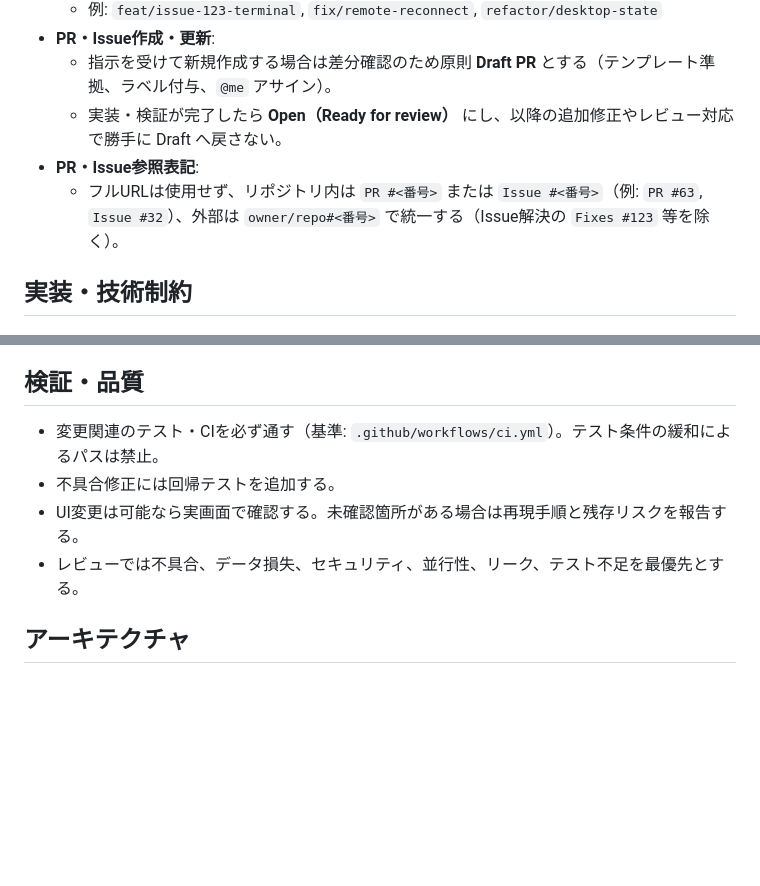
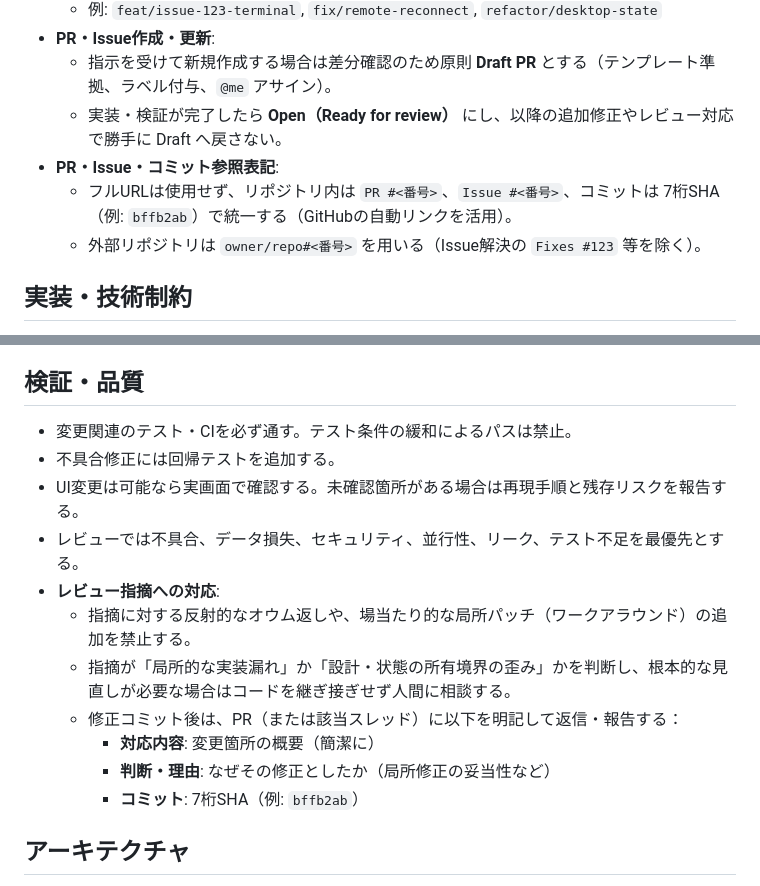
Before and after one commit to yuki-net/lapis, a Markdown page: AGENTS.md, 2 parts joined by grey strips. Rendered like a GitHub page; blank space fills up the shorter version.

Commit message:
docs: レビュー指摘への対応原則とコミット参照表記を規定

```diff
--- a/AGENTS.md
+++ b/AGENTS.md
@@ -18,8 +18,9 @@
 - **PR・Issue作成・更新**:
   - 指示を受けて新規作成する場合は差分確認のため原則 **Draft PR** とする（テンプレート準拠、ラベル付与、`@me` アサイン）。
   - 実装・検証が完了したら **Open（Ready for review）** にし、以降の追加修正やレビュー対応で勝手に Draft へ戻さない。
-- **PR・Issue参照表記**:
-  - フルURLは使用せず、リポジトリ内は `PR #<番号>` または `Issue #<番号>`（例: `PR #63`, `Issue #32`）、外部は `owner/repo#<番号>` で統一する（Issue解決の `Fixes #123` 等を除く）。
+- **PR・Issue・コミット参照表記**:
+  - フルURLは使用せず、リポジトリ内は `PR #<番号>`、`Issue #<番号>`、コミットは 7桁SHA（例: `bffb2ab`）で統一する（GitHubの自動リンクを活用）。
+  - 外部リポジトリは `owner/repo#<番号>` を用いる（Issue解決の `Fixes #123` 等を除く）。
 
 ## 実装・技術制約
 - **Desktop (GPUI)**: 描画処理・UIスレッド中にブロッキングI/Oを行わない。
@@ -35,10 +36,17 @@
 - 仕様変更時は、正本となる関連文書の更新・不要記述の削除を行う。
 
 ## 検証・品質
-- 変更関連のテスト・CIを必ず通す（基準: `.github/workflows/ci.yml`）。テスト条件の緩和によるパスは禁止。
+- 変更関連のテスト・CIを必ず通す。テスト条件の緩和によるパスは禁止。
 - 不具合修正には回帰テストを追加する。
 - UI変更は可能なら実画面で確認する。未確認箇所がある場合は再現手順と残存リスクを報告する。
 - レビューでは不具合、データ損失、セキュリティ、並行性、リーク、テスト不足を最優先とする。
+- **レビュー指摘への対応**:
+  - 指摘に対する反射的なオウム返しや、場当たり的な局所パッチ（ワークアラウンド）の追加を禁止する。
+  - 指摘が「局所的な実装漏れ」か「設計・状態の所有境界の歪み」かを判断し、根本的な見直しが必要な場合はコードを継ぎ接ぎせず人間に相談する。
+  - 修正コミット後は、PR（または該当スレッド）に以下を明記して返信・報告する：
+    - **対応内容**: 変更箇所の概要（簡潔に）
+    - **判断・理由**: なぜその修正としたか（局所修正の妥当性など）
+    - **コミット**: 7桁SHA（例: `bffb2ab`）
 
 ## アーキテクチャ
 - 状態の所有・配置・依存方向は `docs/specs/architecture.md` を正本とし、領域固有の判断はその `README.md` を参照する。
```
